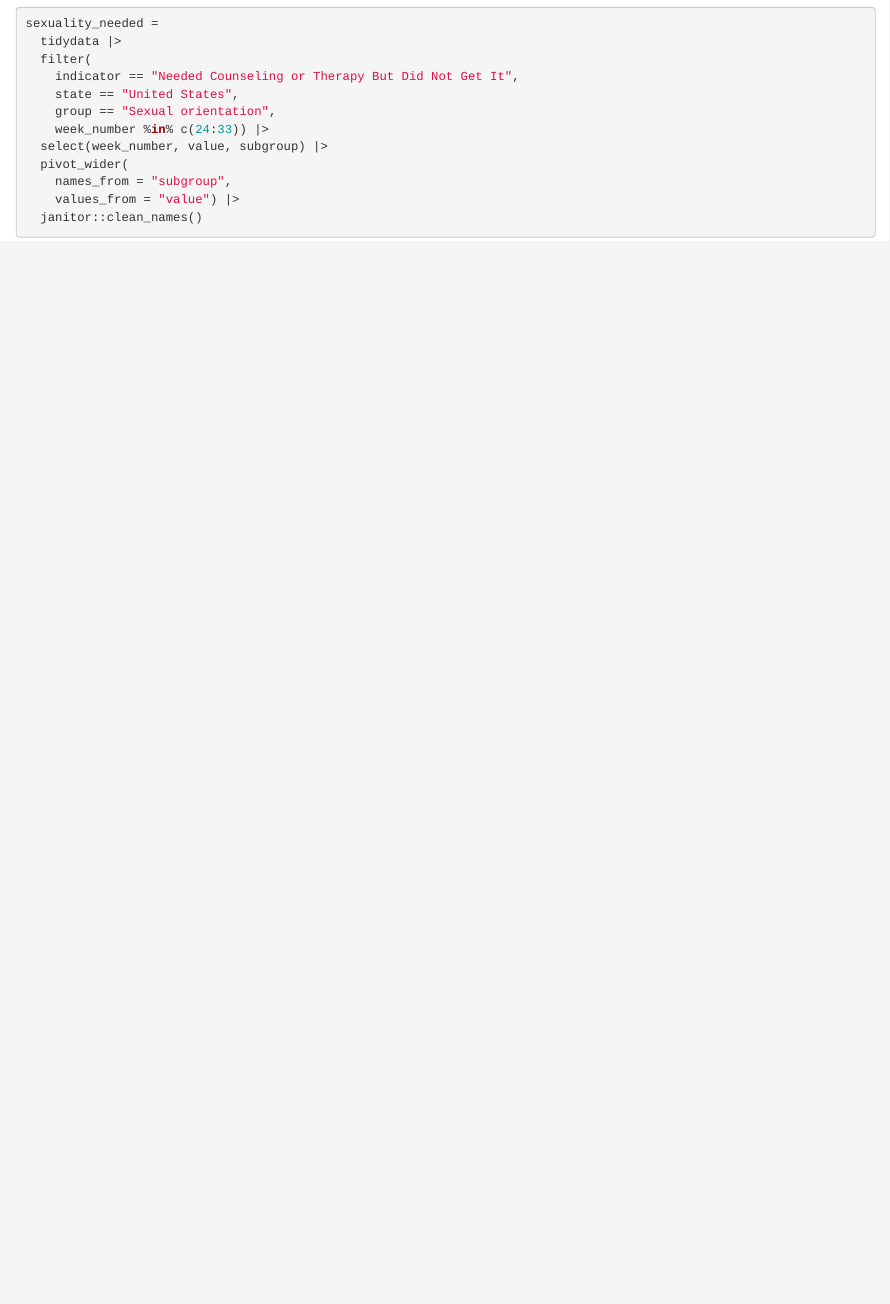
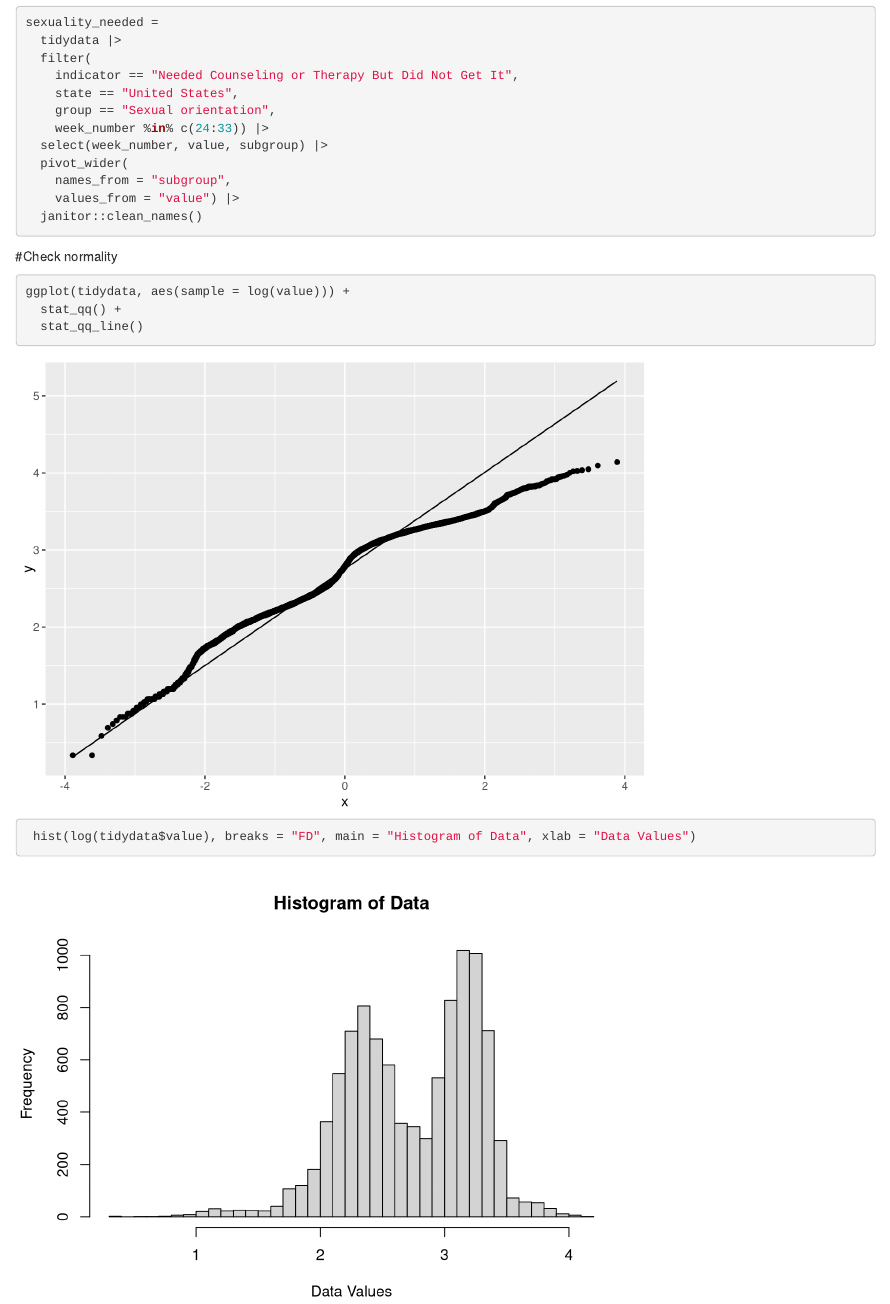
Before and after one commit to romoashley/p8105_final_mental_health, an R Markdown document (statistical_analysis.Rmd): the page in a window 1100 px wide, from 1700 px down. Rendered offline with R 4.5, knitr and Pandoc, with nearby package versions; column names are cleaned by a stand-in for the janitor package.

Commit message:
Check the normality: Upon examining the distribution of our outcome variable, I've observed that it does not adhere to a normal distribution. It means that it violates the fundamental assumption required to perform a valid ANOVA test

````diff
--- a/statistical_analysis.Rmd
+++ b/statistical_analysis.Rmd
@@ -100,3 +100,14 @@ sexuality_needed =
     values_from = "value") |>
   janitor::clean_names()
 ```
+
+
+
+#Check normality
+```{r}
+ggplot(tidydata, aes(sample = log(value))) +
+  stat_qq() +
+  stat_qq_line()
+
+ hist(log(tidydata$value), breaks = "FD", main = "Histogram of Data", xlab = "Data Values")
+```
````
Also changed, not shown: data_wrangling.Rmd (+1 -0 lines), statistical_analysis.html.
